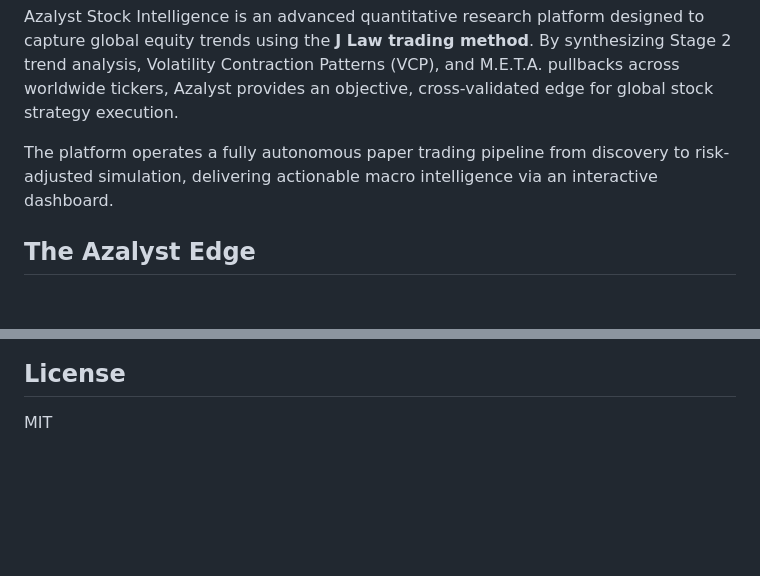
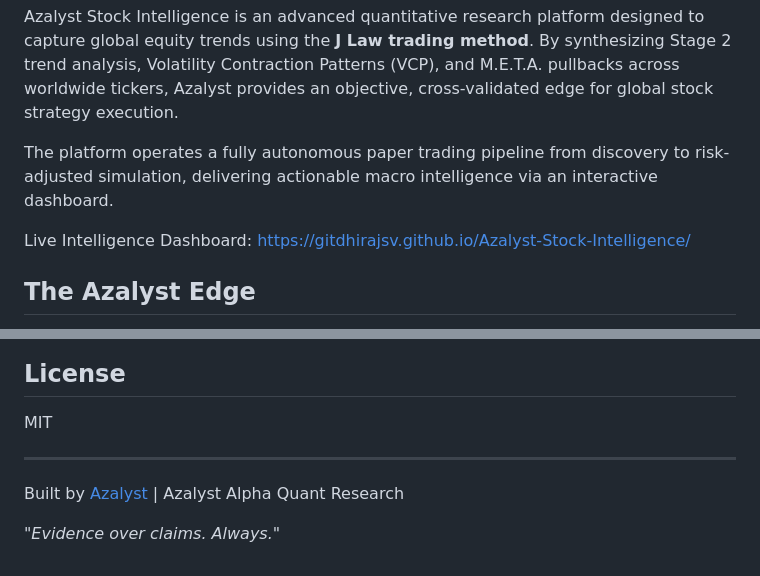
Before and after one commit to gitdhirajsv/Azalyst-Stock-Intelligence, a Markdown page: README.md, 2 parts joined by grey strips. GitHub-like rendering; blank space fills up the shorter version.

Commit message:
Update README with dashboard link and footer

```diff
--- a/README.md
+++ b/README.md
@@ -3,6 +3,8 @@
 Azalyst Stock Intelligence is an advanced quantitative research platform designed to capture global equity trends using the **J Law trading method**. By synthesizing Stage 2 trend analysis, Volatility Contraction Patterns (VCP), and M.E.T.A. pullbacks across worldwide tickers, Azalyst provides an objective, cross-validated edge for global stock strategy execution.
 
 The platform operates a fully autonomous paper trading pipeline from discovery to risk-adjusted simulation, delivering actionable macro intelligence via an interactive dashboard.
+
+Live Intelligence Dashboard: [https://gitdhirajsv.github.io/Azalyst-Stock-Intelligence/](https://gitdhirajsv.github.io/Azalyst-Stock-Intelligence/)
 
 ## The Azalyst Edge
 
@@ -136,3 +138,9 @@ streamlit run app.py
 ## License
 
 MIT
+
+---
+
+Built by [Azalyst](https://github.com/gitdhirajsv/Azalyst-Alpha-Research-Engine) | Azalyst Alpha Quant Research
+
+*"Evidence over claims. Always."*
```
